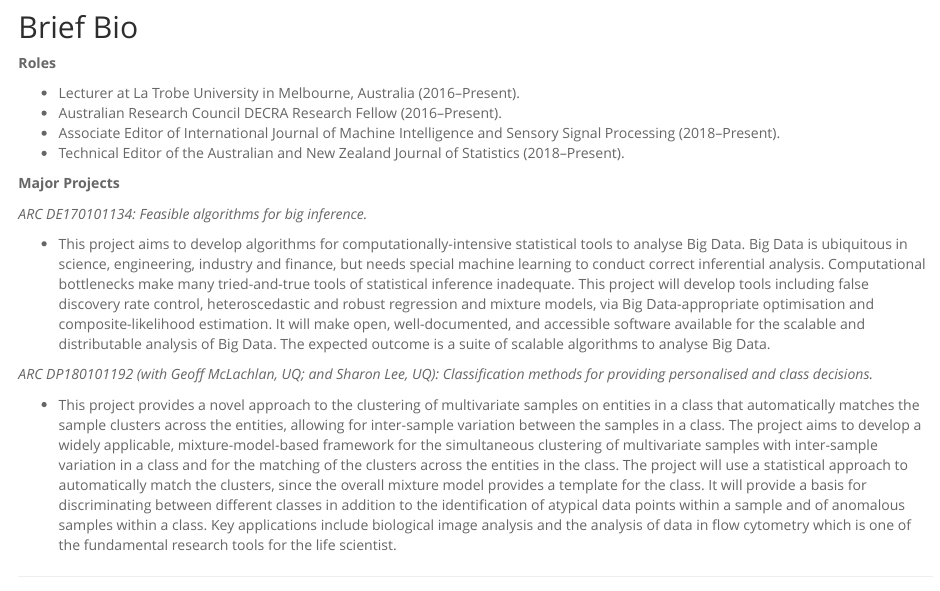
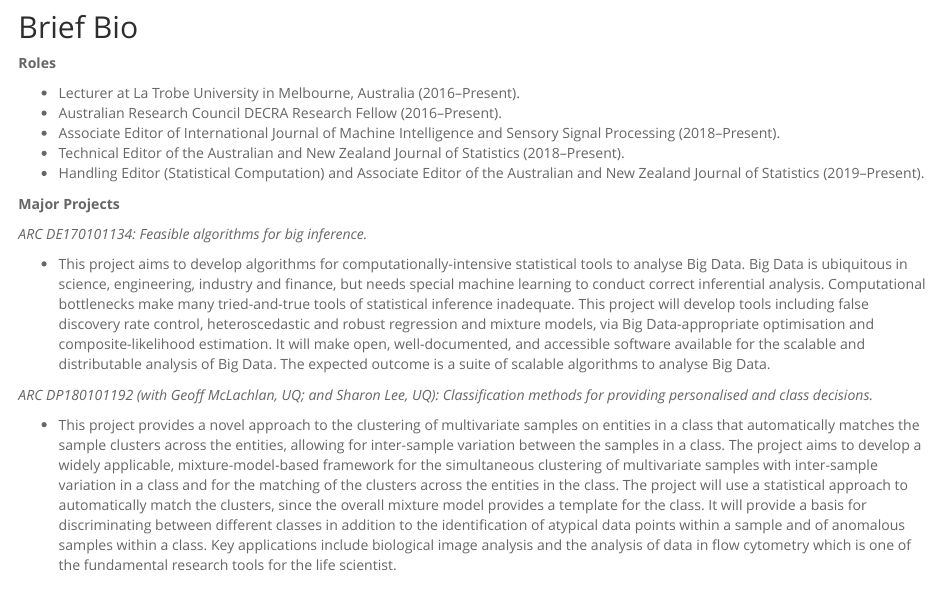
Before and after one commit to hiendn/hiendn.github.io, an R Markdown document (index.Rmd): the page in a window 1100 px wide, from 810 px down. The pictures show the output file index.html that the author committed with the source, opened offline.

Commit message:
add new editorial roles

```diff
--- a/index.Rmd
+++ b/index.Rmd
@@ -53,6 +53,7 @@ Curriculum vitae: [click here to download](https://github.com/hiendn/CV/raw/mast
 * Australian Research Council DECRA Research Fellow (2016--Present).
 * Associate Editor of International Journal of Machine Intelligence and Sensory Signal Processing (2018--Present).
 * Technical Editor of the Australian and New Zealand Journal of Statistics (2018--Present).
+* Handling Editor (Statistical Computation) and Associate Editor of the Australian and New Zealand Journal of Statistics (2019--Present).
 
 **Major Projects**
 
```
Also changed, not shown: index.html.
